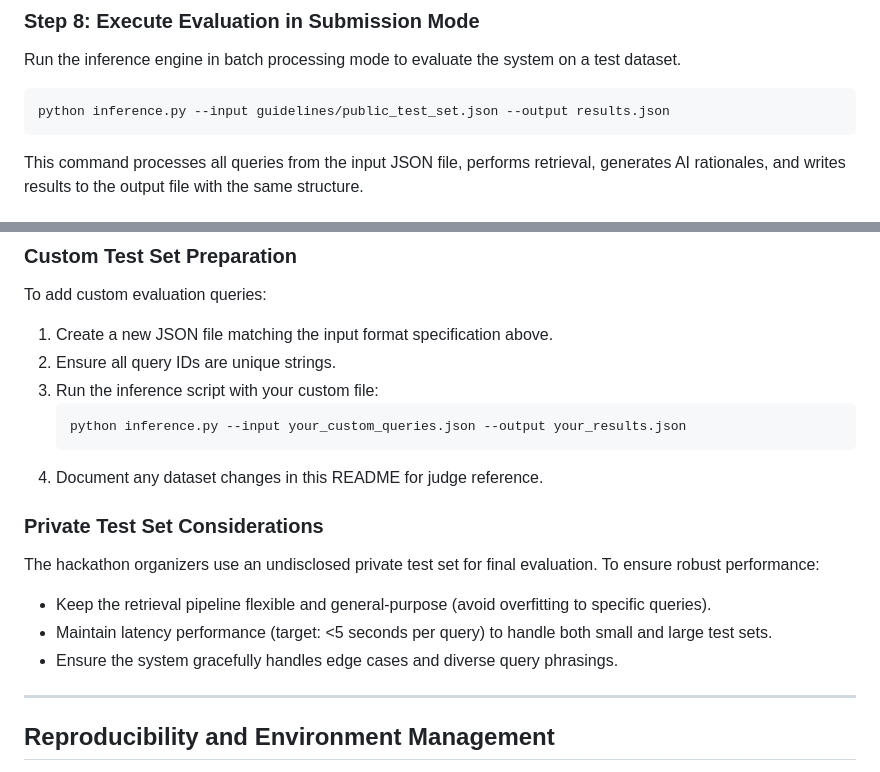
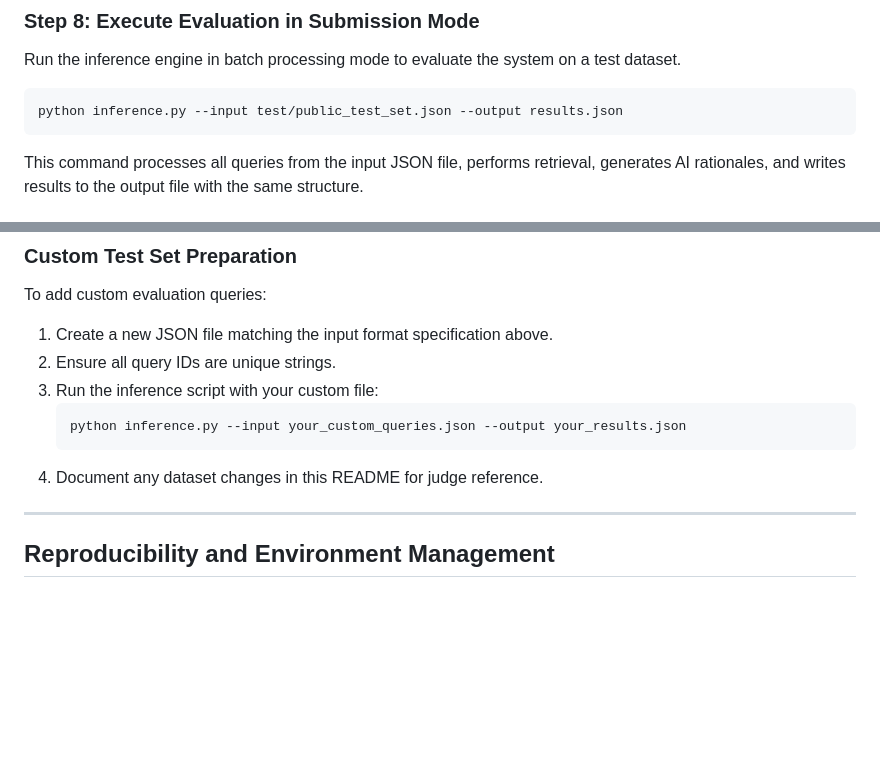
Before and after one commit to AdityaProCoder/bis_rag, a Markdown page: README.md, 2 parts joined by grey strips. GitHub-like rendering; blank space fills up the shorter version.

````diff
--- a/README.md
+++ b/README.md
@@ -119,7 +116,7 @@ Once the application is running, open your web browser and navigate to `http://l
 Run the inference engine in batch processing mode to evaluate the system on a test dataset.
 
 ```bash
-python inference.py --input guidelines/public_test_set.json --output results.json
+python inference.py --input test/public_test_set.json --output results.json
 ```
 
 This command processes all queries from the input JSON file, performs retrieval, generates AI rationales, and writes results to the output file with the same structure.
@@ -482,12 +474,7 @@ To add custom evaluation queries:
    ```
 4. Document any dataset changes in this README for judge reference.
 
-### Private Test Set Considerations
 
-The hackathon organizers use an undisclosed private test set for final evaluation. To ensure robust performance:
-- Keep the retrieval pipeline flexible and general-purpose (avoid overfitting to specific queries).
-- Maintain latency performance (target: <5 seconds per query) to handle both small and large test sets.
-- Ensure the system gracefully handles edge cases and diverse query phrasings.
 
 ---
 
````
Also changed, not shown: other parts of README.md (+32 -53 lines).
